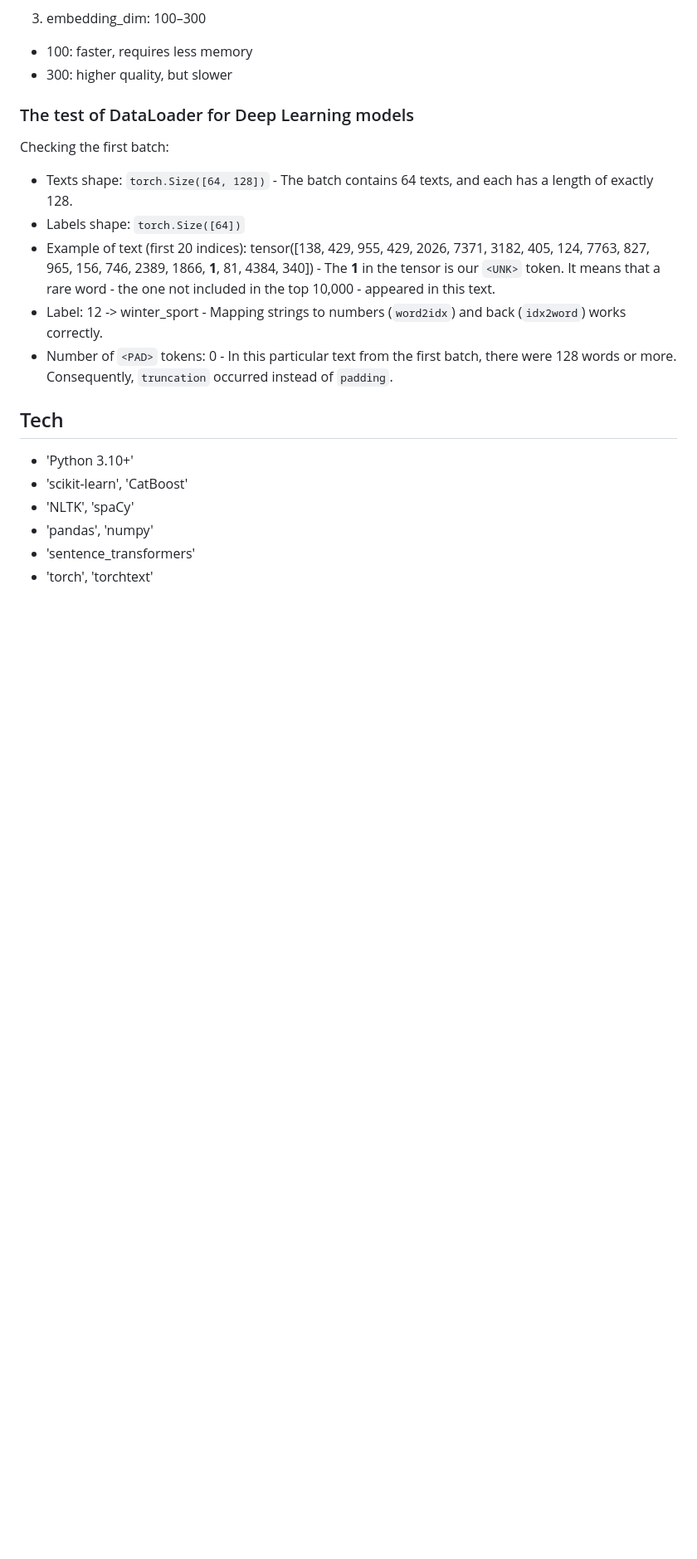
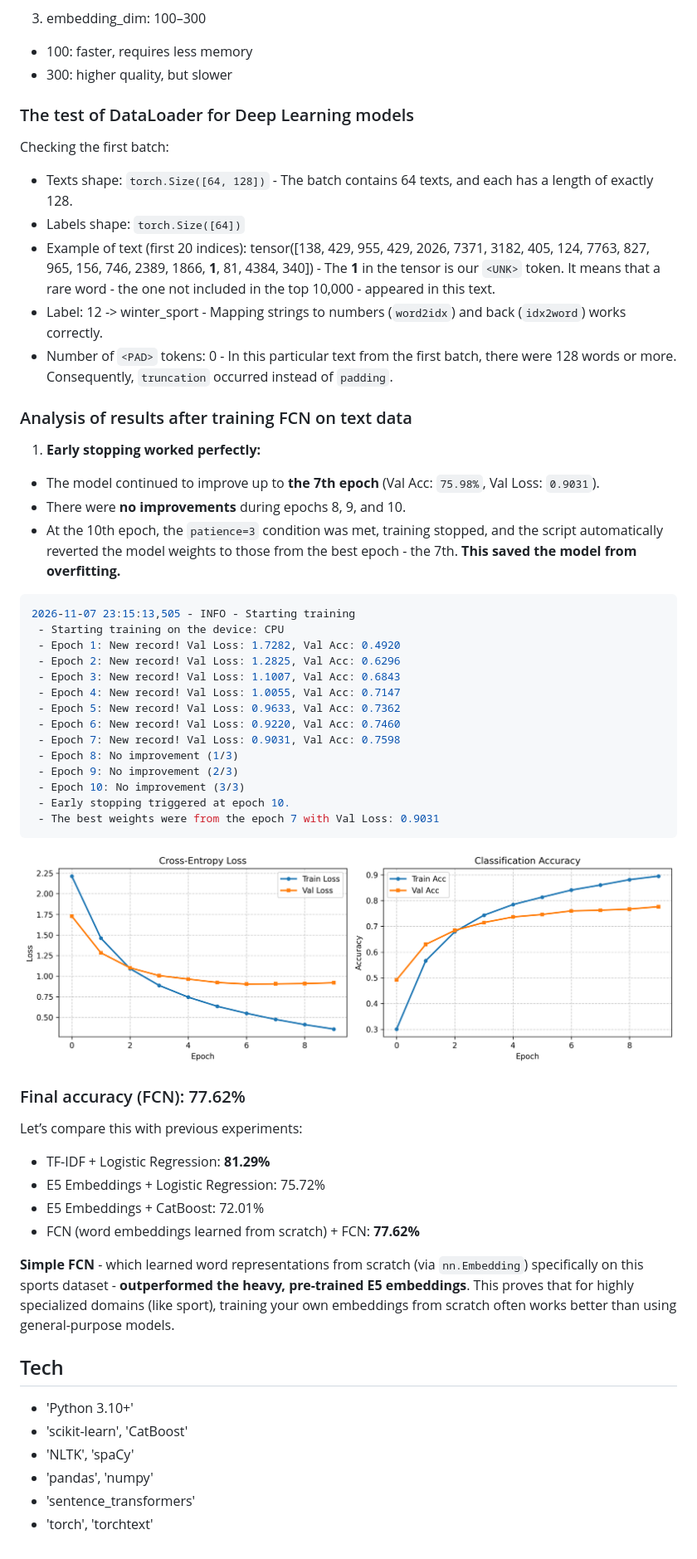
Before and after one commit to VVN8819/nlp_tfidf_logreg_catboost, a Markdown page: README.md, the part around one of its changes. Shown at 83% size. Rendered like a GitHub page; pictures changed too: plots/fcn_training_history.png (added); blank space fills up the shorter version.

````diff
--- a/README.md
+++ b/README.md
@@ -559,6 +576,38 @@ Checking the first batch:
 - Label: 12 -> winter_sport - Mapping strings to numbers (`word2idx`) and back (`idx2word`) works correctly.
 - Number of `<PAD>` tokens: 0 - In this particular text from the first batch, there were 128 words or more. Consequently, `truncation` occurred instead of `padding`.
 
+### Analysis of results after training FCN on text data
+1. **Early stopping worked perfectly:**
+- The model continued to improve up to **the 7th epoch** (Val Acc: `75.98%`, Val Loss: `0.9031`).
+- There were **no improvements** during epochs 8, 9, and 10.
+- At the 10th epoch, the `patience=3` condition was met, training stopped, and the script automatically reverted the model weights to those from the best epoch - the 7th. **This saved the model from overfitting.**
+```bash
+2026-11-07 23:15:13,505 - INFO - Starting training
+ - Starting training on the device: CPU
+ - Epoch 1: New record! Val Loss: 1.7282, Val Acc: 0.4920
+ - Epoch 2: New record! Val Loss: 1.2825, Val Acc: 0.6296
+ - Epoch 3: New record! Val Loss: 1.1007, Val Acc: 0.6843
+ - Epoch 4: New record! Val Loss: 1.0055, Val Acc: 0.7147
+ - Epoch 5: New record! Val Loss: 0.9633, Val Acc: 0.7362
+ - Epoch 6: New record! Val Loss: 0.9220, Val Acc: 0.7460
+ - Epoch 7: New record! Val Loss: 0.9031, Val Acc: 0.7598
+ - Epoch 8: No improvement (1/3)
+ - Epoch 9: No improvement (2/3)
+ - Epoch 10: No improvement (3/3)
+ - Early stopping triggered at epoch 10.
+ - The best weights were from the epoch 7 with Val Loss: 0.9031
+```
+![Статистика словаря](plots/fcn_training_history.png)
+
+### Final accuracy (FCN): 77.62%
+Let’s compare this with previous experiments:
+- TF-IDF + Logistic Regression: **81.29%**
+- E5 Embeddings + Logistic Regression: 75.72%
+- E5 Embeddings + CatBoost: 72.01%
+- FCN (word embeddings learned from scratch) + FCN: **77.62%**
+
+**Simple FCN** - which learned word representations from scratch (via `nn.Embedding`) specifically on this sports dataset - **outperformed the heavy, pre-trained E5 embeddings**. This proves that for highly specialized domains (like sport), training your own embeddings from scratch often works better than using general-purpose models.
+
 ## Tech
 - 'Python 3.10+'
 - 'scikit-learn', 'CatBoost'
````
Also changed, not shown: other parts of README.md (+23 -6 lines), 6 other files.
